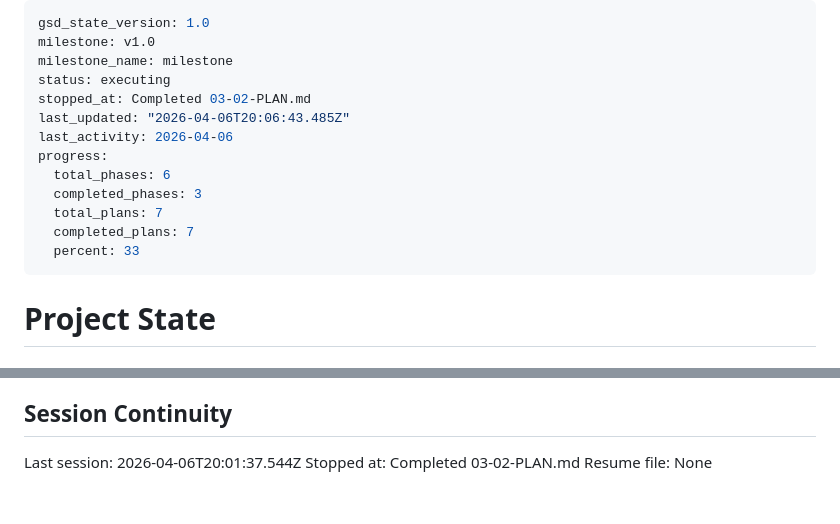
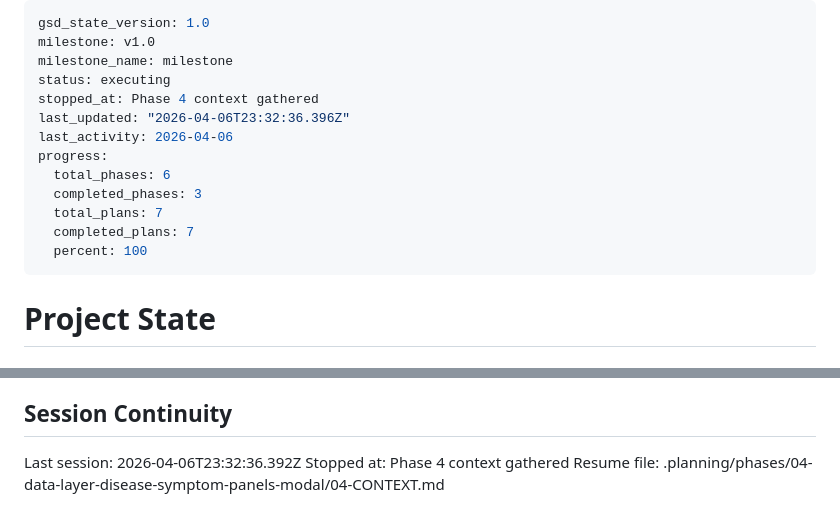
Before and after one commit to cmcecora/bodyPSDLayersbodyparts, a Markdown page: .planning/STATE.md, 2 parts joined by grey strips. Rendered like a GitHub page.

Commit message:
docs(state): record phase 4 context session

```diff
--- a/.planning/STATE.md
+++ b/.planning/STATE.md
@@ -3,15 +3,15 @@ gsd_state_version: 1.0
 milestone: v1.0
 milestone_name: milestone
 status: executing
-stopped_at: Completed 03-02-PLAN.md
-last_updated: "2026-04-06T20:06:43.485Z"
+stopped_at: Phase 4 context gathered
+last_updated: "2026-04-06T23:32:36.396Z"
 last_activity: 2026-04-06
 progress:
   total_phases: 6
   completed_phases: 3
   total_plans: 7
   completed_plans: 7
-  percent: 33
+  percent: 100
 ---
 
 # Project State
@@ -105,6 +105,6 @@ Recent decisions affecting current work:
 
 ## Session Continuity
 
-Last session: 2026-04-06T20:01:37.544Z
-Stopped at: Completed 03-02-PLAN.md
-Resume file: None
+Last session: 2026-04-06T23:32:36.392Z
+Stopped at: Phase 4 context gathered
+Resume file: .planning/phases/04-data-layer-disease-symptom-panels-modal/04-CONTEXT.md
```
